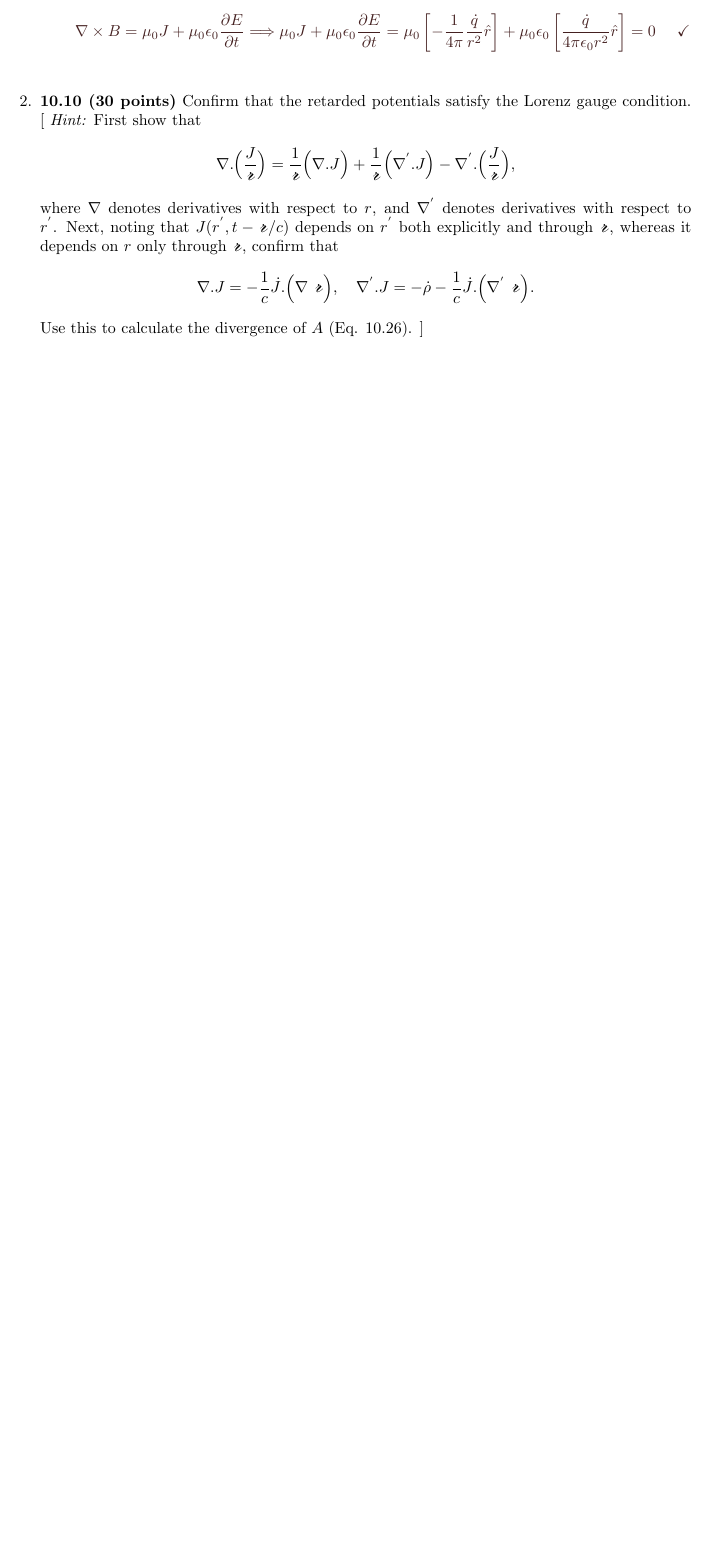
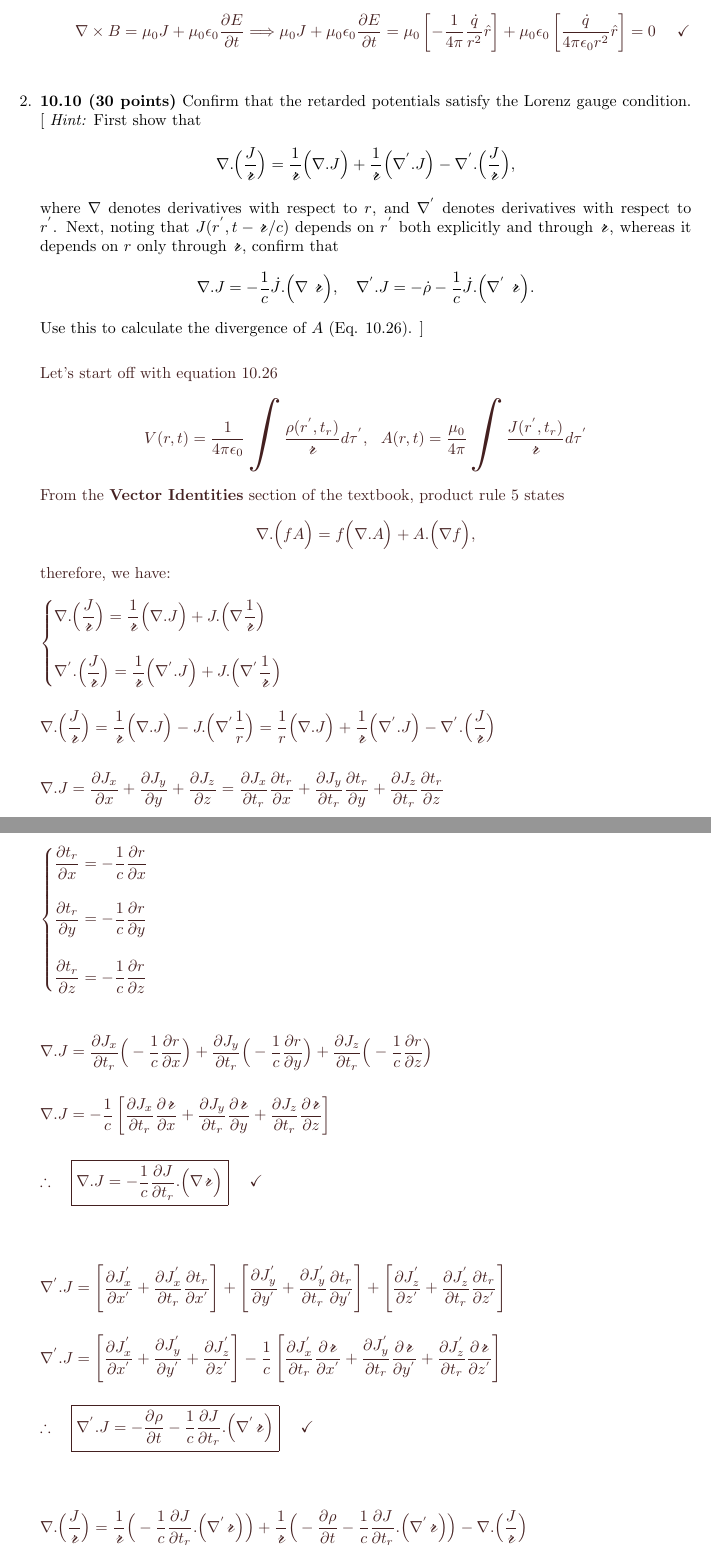
Before and after one commit to Behnam4/PHY-412, a LaTeX problem sheet (homework7.tex): part of page 4 of 4 before the commit and two parts of pages 4 and 5 of 6 after it, the two joined at a grey line, cut so that both start at the same text, the shorter picture padded with empty space. Compiled offline with pdfLaTeX.

Commit message:
Solution #2

```diff
--- a/homework7.tex
+++ b/homework7.tex
@@ -222,6 +222,18 @@
       Use this to calculate the divergence of $A$ (Eq. 10.26).
       ]
 
-        % \textcolor{hwColor}{
-        %   \\
-        % }
+        \textcolor{hwColor}{
+          \\
+          Let's start off with equation 10.26
+          $$
+            V(r,t)=\dfrac{1}{4 \pi \epsilon_0} \bigints \dfrac{\rho(r^', t_r)}{\scriptr} d\tau^', ~~ A(r,t)=\dfrac{\mu_0}{4 \pi} \bigints \dfrac{J(r^', t_r)}{\scriptr} d\tau^'
+          $$
+          From the \textbf{Vector Identities} section of the textbook, product rule 5 states
+          $$
+            \nabla.\bigg( f A\bigg)=f \bigg( \nabla.A \bigg)+A.\bigg( \nabla f\bigg),
+          $$
+          therefore, we have:
+          \\
+          \\
+          $
+            \begin{cases}
@@ -228,4 +280,85 @@
+              \dfrac{\partial J_x}{\partial t_r} \dfrac{\partial \scriptr}{\partial x}
+            +\dfrac{\partial J_y}{\partial t_r} \dfrac{\partial \scriptr}{\partial y}
+            +\dfrac{\partial J_z}{\partial t_r} \dfrac{\partial \scriptr}{\partial z}
+            \right]
+            \\
+            \\
+            \\
+            \therefore ~~~ \boxed{
+              \nabla.J=-\dfrac{1}{c} \dfrac{\partial J}{\partial t_r}.\bigg( \nabla \scriptr \bigg)
+            } ~~~~ \checkmark
+            \\
+            \\
+            \\
+            \\
+            \\
+            \nabla^'.J=\left[
+              \dfrac{\partial J^'_x}{\partial x^'}+\dfrac{\partial J^'_x}{\partial t_r} \dfrac{\partial t_r}{\partial x^'}
+            \right]
+            +
+            \left[
+              \dfrac{\partial J^'_y}{\partial y^'}+\dfrac{\partial J^'_y}{\partial t_r} \dfrac{\partial t_r}{\partial y^'}
+            \right]
+            +
+            \left[
+              \dfrac{\partial J^'_z}{\partial z^'}+\dfrac{\partial J^'_z}{\partial t_r} \dfrac{\partial t_r}{\partial z^'}
+            \right]
+            \\
+            \\
+            \\
+            \nabla^'.J=\left[
+              \dfrac{\partial J^'_x}{\partial x^'}+\dfrac{\partial J^'_y}{\partial y^'}+\dfrac{\partial J^'_z}{\partial z^'}
+            \right]
+            -\dfrac{1}{c} \left[
+              \dfrac{\partial J^'_x}{\partial t_r} \dfrac{\partial \scriptr}{\partial x^'}
+              +\dfrac{\partial J^'_y}{\partial t_r} \dfrac{\partial \scriptr}{\partial y^'}
+              +\dfrac{\partial J^'_z}{\partial t_r} \dfrac{\partial \scriptr}{\partial z^'}
+            \right]
+            \\
+            \\
+            \\
+            \therefore ~~~ \boxed{
+              \nabla^'.J=-\dfrac{\partial \rho}{\partial t}-\dfrac{1}{c} \dfrac{\partial J}{\partial t_r}.\bigg( \nabla^' \scriptr \bigg)
+            } ~~~~ \checkmark
+            \\
+            \\
+            \\
+            \\
+            \\
+            \nabla.\bigg( \dfrac{J}{\scriptr} \bigg)=\dfrac{1}{\scriptr} \bigg( -\dfrac{1}{c} \dfrac{\partial J}{\partial t_r}.\bigg( \nabla^' \scriptr \bigg) \bigg)
+            +\dfrac{1}{\scriptr} \bigg( -\dfrac{\partial \rho}{\partial t}-\dfrac{1}{c} \dfrac{\partial J}{\partial t_r}.\bigg( \nabla^' \scriptr \bigg) \bigg)
+            -\nabla.\bigg( \dfrac{J}{\scriptr} \bigg)
+            \\
+            \\
+            \\
+            \therefore ~~~ \boxed{
+              \nabla.\bigg( \dfrac{J}{\scriptr} \bigg)=-\dfrac{1}{\scriptr} \dfrac{\partial \rho}{\partial t}-\nabla^'.\bigg( \dfrac{J}{\scriptr} \bigg)
+              ~~~~ \Longleftrightarrow \nabla^' \scriptr=-\nabla \scriptr
+            } ~~~~ \checkmark
+            \\
+            \\
+            \\
+            \nabla.A=\dfrac{\mu_0}{4 \pi} \left[
+              -\dfrac{\partial }{\partial t} \bigints \dfrac{\rho}{\scriptr} d\tau-\bigints\nabla^'.\bigg( \dfrac{J}{\scriptr} \bigg)
+            \right]
+            \\
+            \\
+            \\
+            \nabla.A=-\mu_0 \epsilon_0 \dfrac{\partial }{\partial t} \left[
+              \dfrac{1}{4 \pi \epsilon_0} \bigints \dfrac{\rho}{\scriptr} d\tau
+            \right]-\dfrac{\mu_0}{4 \pi} \oint \dfrac{J}{\scriptr} da ~~~~~ \Longleftrightarrow J=0
+            \\
+            \\
+            \\
+            \therefore ~~~ \boxed{
+              \nabla.A=-\mu_0 \epsilon_0 \dfrac{\partial V}{\partial t}
+            } ~~~~ \checkmark
+            \\
+            \\
+          $
+        }
 
+        % \bigg( \bigg)
     \item \textbf{10.11 (30 points)}
       \begin{enumerate}
         \item Suppose the wire in Ex. 10.2 carries a linearly increasing current
```
Also changed, not shown: homework7.tex (40 more changed lines).
